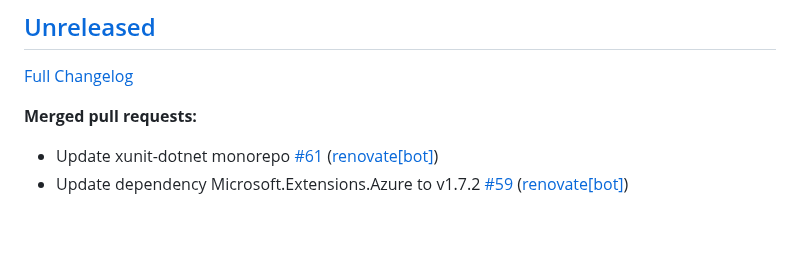
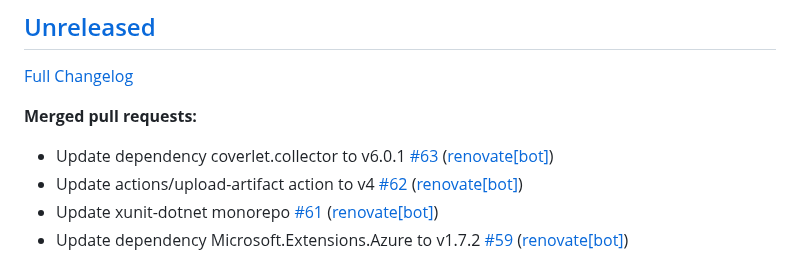
Before and after one commit to christianhelle/httpgenerator, a Markdown page: CHANGELOG.md, the part around the change. GitHub-like rendering; blank space fills up the shorter version.

Commit message:
Update changelog [skip ci]

```diff
--- a/CHANGELOG.md
+++ b/CHANGELOG.md
@@ -6,6 +6,8 @@
 
 **Merged pull requests:**
 
+- Update dependency coverlet.collector to v6.0.1 [\#63](https://github.com/christianhelle/httpgenerator/pull/63) ([renovate[bot]](https://github.com/apps/renovate))
+- Update actions/upload-artifact action to v4 [\#62](https://github.com/christianhelle/httpgenerator/pull/62) ([renovate[bot]](https://github.com/apps/renovate))
 - Update xunit-dotnet monorepo [\#61](https://github.com/christianhelle/httpgenerator/pull/61) ([renovate[bot]](https://github.com/apps/renovate))
 - Update dependency Microsoft.Extensions.Azure to v1.7.2 [\#59](https://github.com/christianhelle/httpgenerator/pull/59) ([renovate[bot]](https://github.com/apps/renovate))
 
```
